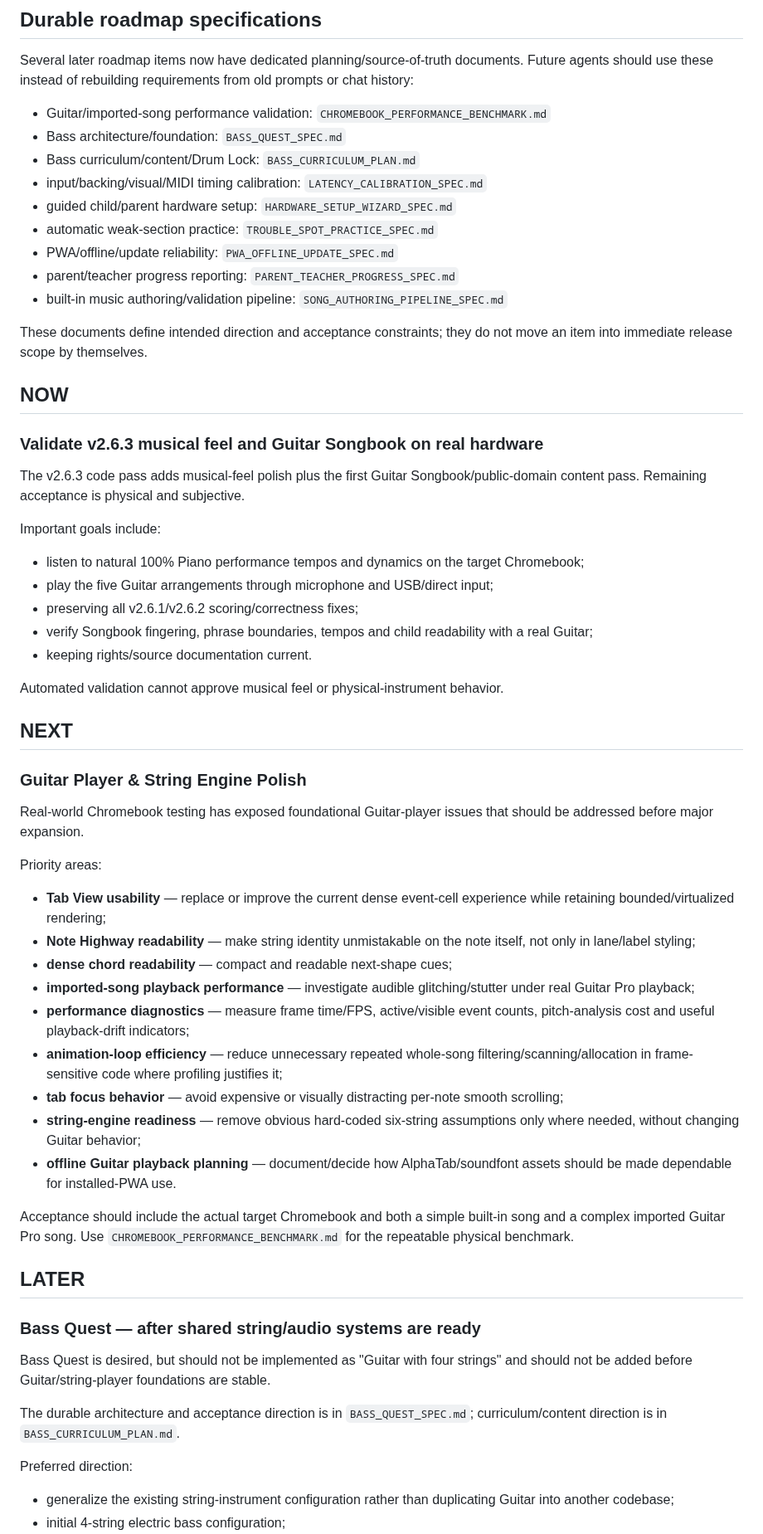
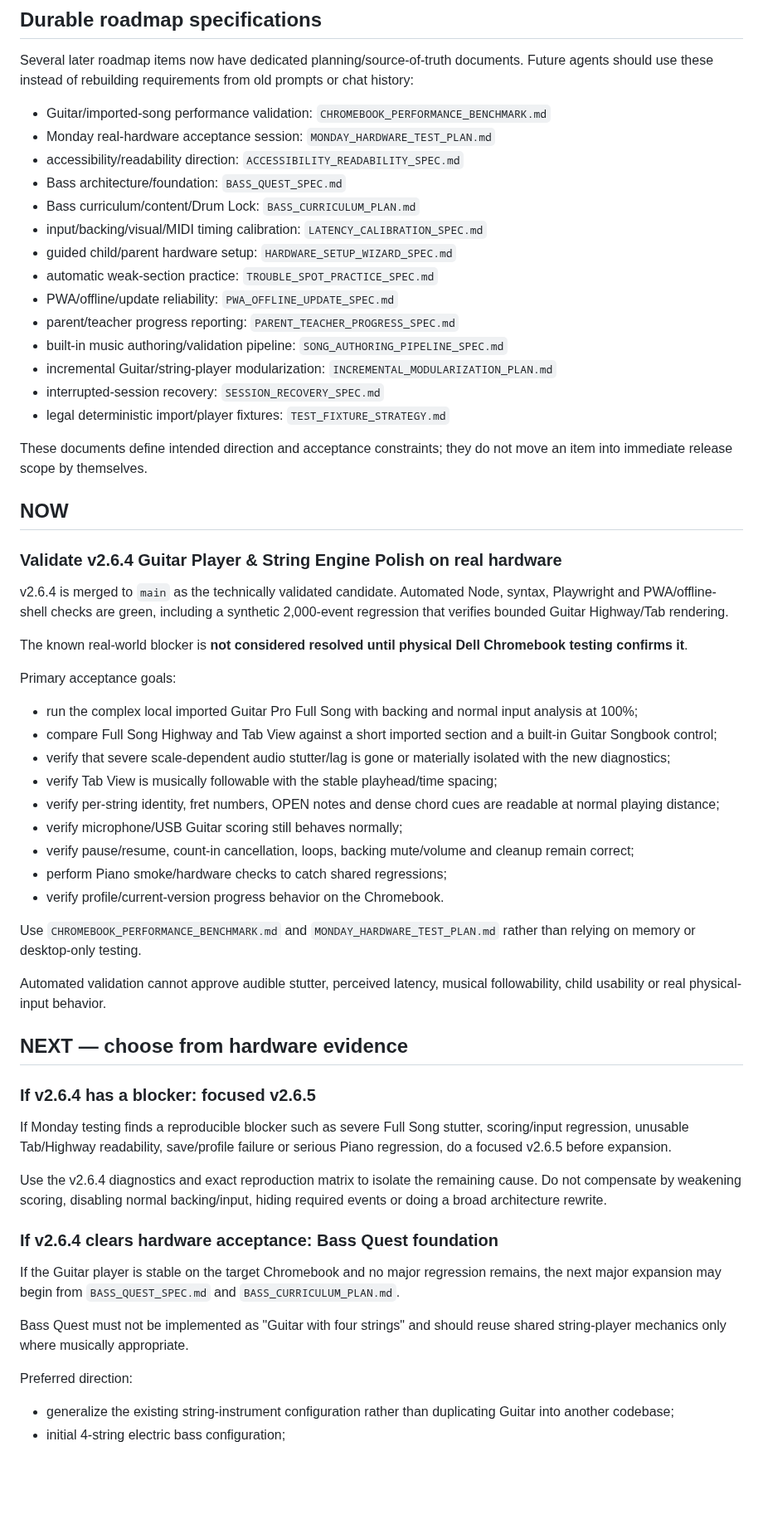
Before and after one commit to 81chev8tte-maker/tuckers-guitar-trainer, a Markdown page: ROADMAP.md, the part around one of its changes. Shown at 83% size. Rendered like a GitHub page; blank space fills up the shorter version.

Commit message:
docs: move roadmap to v2.6.4 hardware acceptance

```diff
--- a/ROADMAP.md
+++ b/ROADMAP.md
@@ -7,6 +7,8 @@ This roadmap is a planning aid, not a promise. It should be updated when real-wo
 Several later roadmap items now have dedicated planning/source-of-truth documents. Future agents should use these instead of rebuilding requirements from old prompts or chat history:
 
 - Guitar/imported-song performance validation: `CHROMEBOOK_PERFORMANCE_BENCHMARK.md`
+- Monday real-hardware acceptance session: `MONDAY_HARDWARE_TEST_PLAN.md`
+- accessibility/readability direction: `ACCESSIBILITY_READABILITY_SPEC.md`
 - Bass architecture/foundation: `BASS_QUEST_SPEC.md`
 - Bass curriculum/content/Drum Lock: `BASS_CURRICULUM_PLAN.md`
 - input/backing/visual/MIDI timing calibration: `LATENCY_CALIBRATION_SPEC.md`
@@ -15,52 +17,49 @@ Several later roadmap items now have dedicated planning/source-of-truth document
 - PWA/offline/update reliability: `PWA_OFFLINE_UPDATE_SPEC.md`
 - parent/teacher progress reporting: `PARENT_TEACHER_PROGRESS_SPEC.md`
 - built-in music authoring/validation pipeline: `SONG_AUTHORING_PIPELINE_SPEC.md`
+- incremental Guitar/string-player modularization: `INCREMENTAL_MODULARIZATION_PLAN.md`
+- interrupted-session recovery: `SESSION_RECOVERY_SPEC.md`
+- legal deterministic import/player fixtures: `TEST_FIXTURE_STRATEGY.md`
 
 These documents define intended direction and acceptance constraints; they do not move an item into immediate release scope by themselves.
 
 ## NOW
 
-### Validate v2.6.3 musical feel and Guitar Songbook on real hardware
+### Validate v2.6.4 Guitar Player & String Engine Polish on real hardware
 
-The v2.6.3 code pass adds musical-feel polish plus the first Guitar Songbook/public-domain content pass. Remaining acceptance is physical and subjective.
+v2.6.4 is merged to `main` as the technically validated candidate. Automated Node, syntax, Playwright and PWA/offline-shell checks are green, including a synthetic 2,000-event regression that verifies bounded Guitar Highway/Tab rendering.
 
-Important goals include:
+The known real-world blocker is **not considered resolved until physical Dell Chromebook testing confirms it**.
 
-- listen to natural 100% Piano performance tempos and dynamics on the target Chromebook;
-- play the five Guitar arrangements through microphone and USB/direct input;
-- preserving all v2.6.1/v2.6.2 scoring/correctness fixes;
-- verify Songbook fingering, phrase boundaries, tempos and child readability with a real Guitar;
-- keeping rights/source documentation current.
+Primary acceptance goals:
 
-Automated validation cannot approve musical feel or physical-instrument behavior.
+- run the complex local imported Guitar Pro Full Song with backing and normal input analysis at 100%;
+- compare Full Song Highway and Tab View against a short imported section and a built-in Guitar Songbook control;
+- verify that severe scale-dependent audio stutter/lag is gone or materially isolated with the new diagnostics;
+- verify Tab View is musically followable with the stable playhead/time spacing;
+- verify per-string identity, fret numbers, OPEN notes and dense chord cues are readable at normal playing distance;
+- verify microphone/USB Guitar scoring still behaves normally;
+- verify pause/resume, count-in cancellation, loops, backing mute/volume and cleanup remain correct;
+- perform Piano smoke/hardware checks to catch shared regressions;
+- verify profile/current-version progress behavior on the Chromebook.
 
-## NEXT
+Use `CHROMEBOOK_PERFORMANCE_BENCHMARK.md` and `MONDAY_HARDWARE_TEST_PLAN.md` rather than relying on memory or desktop-only testing.
 
-### Guitar Player & String Engine Polish
+Automated validation cannot approve audible stutter, perceived latency, musical followability, child usability or real physical-input behavior.
 
-Real-world Chromebook testing has exposed foundational Guitar-player issues that should be addressed before major expansion.
+## NEXT — choose from hardware evidence
 
-Priority areas:
+### If v2.6.4 has a blocker: focused v2.6.5
 
-- **Tab View usability** — replace or improve the current dense event-cell experience while retaining bounded/virtualized rendering;
-- **Note Highway readability** — make string identity unmistakable on the note itself, not only in lane/label styling;
-- **dense chord readability** — compact and readable next-shape cues;
-- **imported-song playback performance** — investigate audible glitching/stutter under real Guitar Pro playback;
-- **performance diagnostics** — measure frame time/FPS, active/visible event counts, pitch-analysis cost and useful playback-drift indicators;
-- **animation-loop efficiency** — reduce unnecessary repeated whole-song filtering/scanning/allocation in frame-sensitive code where profiling justifies it;
-- **tab focus behavior** — avoid expensive or visually distracting per-note smooth scrolling;
-- **string-engine readiness** — remove obvious hard-coded six-string assumptions only where needed, without changing Guitar behavior;
-- **offline Guitar playback planning** — document/decide how AlphaTab/soundfont assets should be made dependable for installed-PWA use.
+If Monday testing finds a reproducible blocker such as severe Full Song stutter, scoring/input regression, unusable Tab/Highway readability, save/profile failure or serious Piano regression, do a focused v2.6.5 before expansion.
 
-Acceptance should include the actual target Chromebook and both a simple built-in song and a complex imported Guitar Pro song. Use `CHROMEBOOK_PERFORMANCE_BENCHMARK.md` for the repeatable physical benchmark.
+Use the v2.6.4 diagnostics and exact reproduction matrix to isolate the remaining cause. Do not compensate by weakening scoring, disabling normal backing/input, hiding required events or doing a broad architecture rewrite.
 
-## LATER
+### If v2.6.4 clears hardware acceptance: Bass Quest foundation
 
-### Bass Quest — after shared string/audio systems are ready
+If the Guitar player is stable on the target Chromebook and no major regression remains, the next major expansion may begin from `BASS_QUEST_SPEC.md` and `BASS_CURRICULUM_PLAN.md`.
 
-Bass Quest is desired, but should not be implemented as "Guitar with four strings" and should not be added before Guitar/string-player foundations are stable.
-
-The durable architecture and acceptance direction is in `BASS_QUEST_SPEC.md`; curriculum/content direction is in `BASS_CURRICULUM_PLAN.md`.
+Bass Quest must not be implemented as "Guitar with four strings" and should reuse shared string-player mechanics only where musically appropriate.
 
 Preferred direction:
 
```
Also changed, not shown: other parts of ROADMAP.md (+9 -6 lines).
